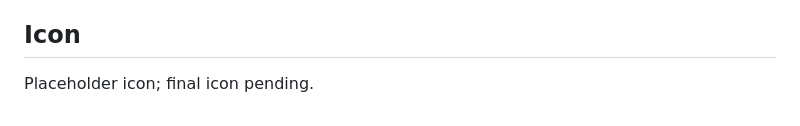
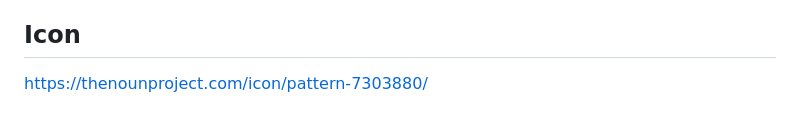
Before and after one commit to SimonCropp/BlazorQL, a Markdown page: readme.md, the part around the change. GitHub-like rendering.

```diff
--- a/readme.md
+++ b/readme.md
@@ -87,4 +87,4 @@ Neither `BlazorQL` nor `BlazorQL.Bundled` depends on it. The rules here run over
 
 ## Icon
 
-Placeholder icon; final icon pending.
+https://thenounproject.com/icon/pattern-7303880/
```
Also changed, not shown: src/icon.png.
